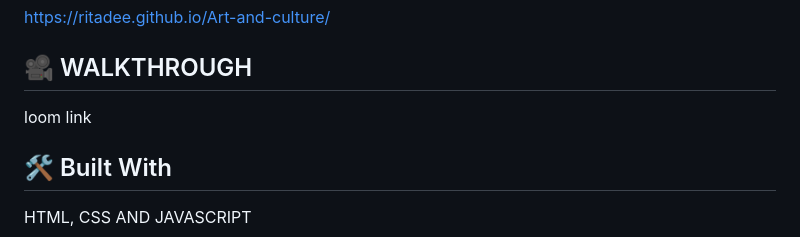
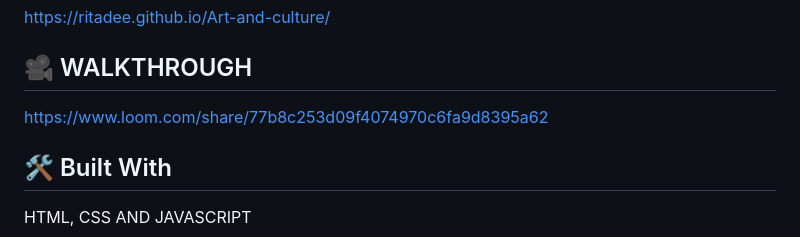
Before and after one commit to RitaDee/Art-and-culture, a Markdown page: README.md, the part around the change. GitHub-like rendering.

Commit message:
Add loom link to Readme

```diff
--- a/README.md
+++ b/README.md
@@ -40,7 +40,7 @@ This project is the capstone project that portrays a conference to be held for A
 
 ## 🎥 WALKTHROUGH <a name="walkthrough"></a>
 
-<a name="loom link">loom link</a>
+<a name="loom link">https://www.loom.com/share/77b8c253d09f4074970c6fa9d8395a62</a>
 
 ## 🛠 Built With <a name="built-with"></a>
 
```
